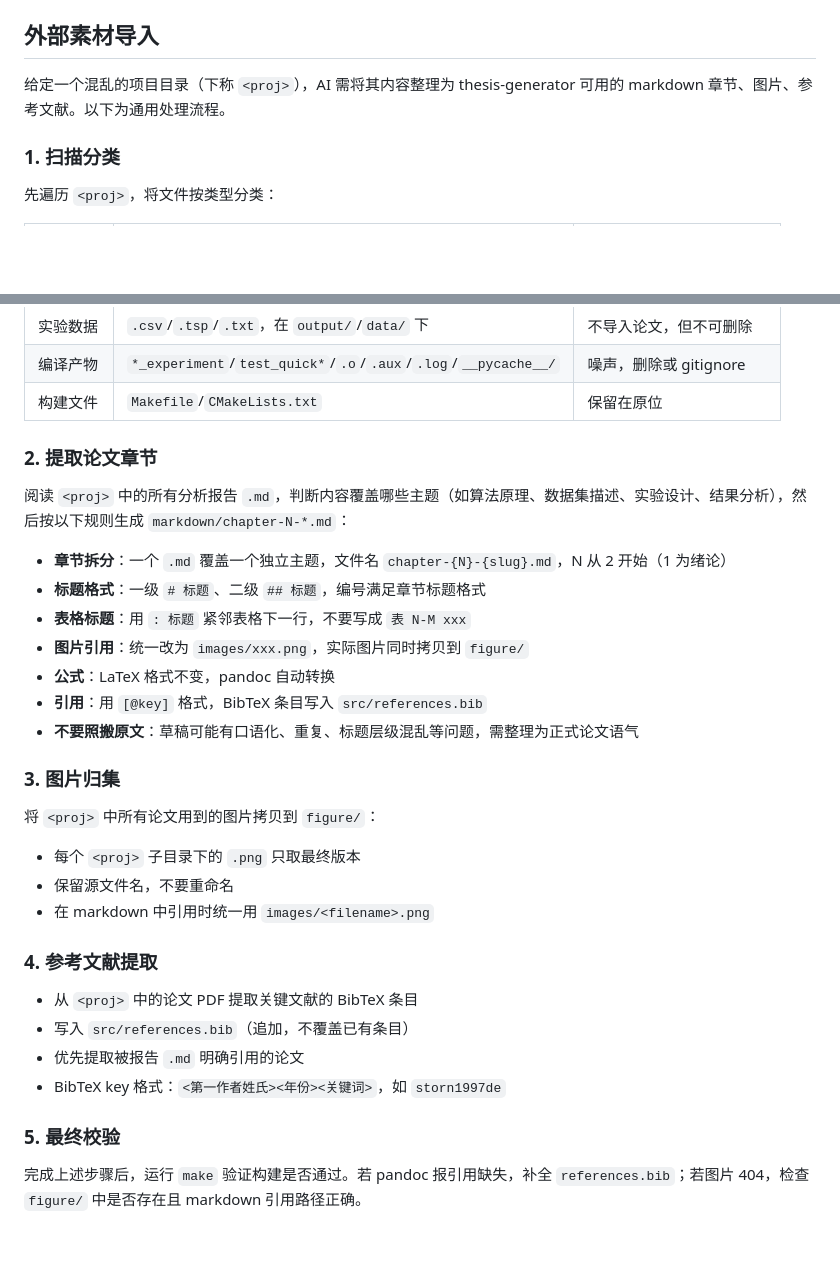
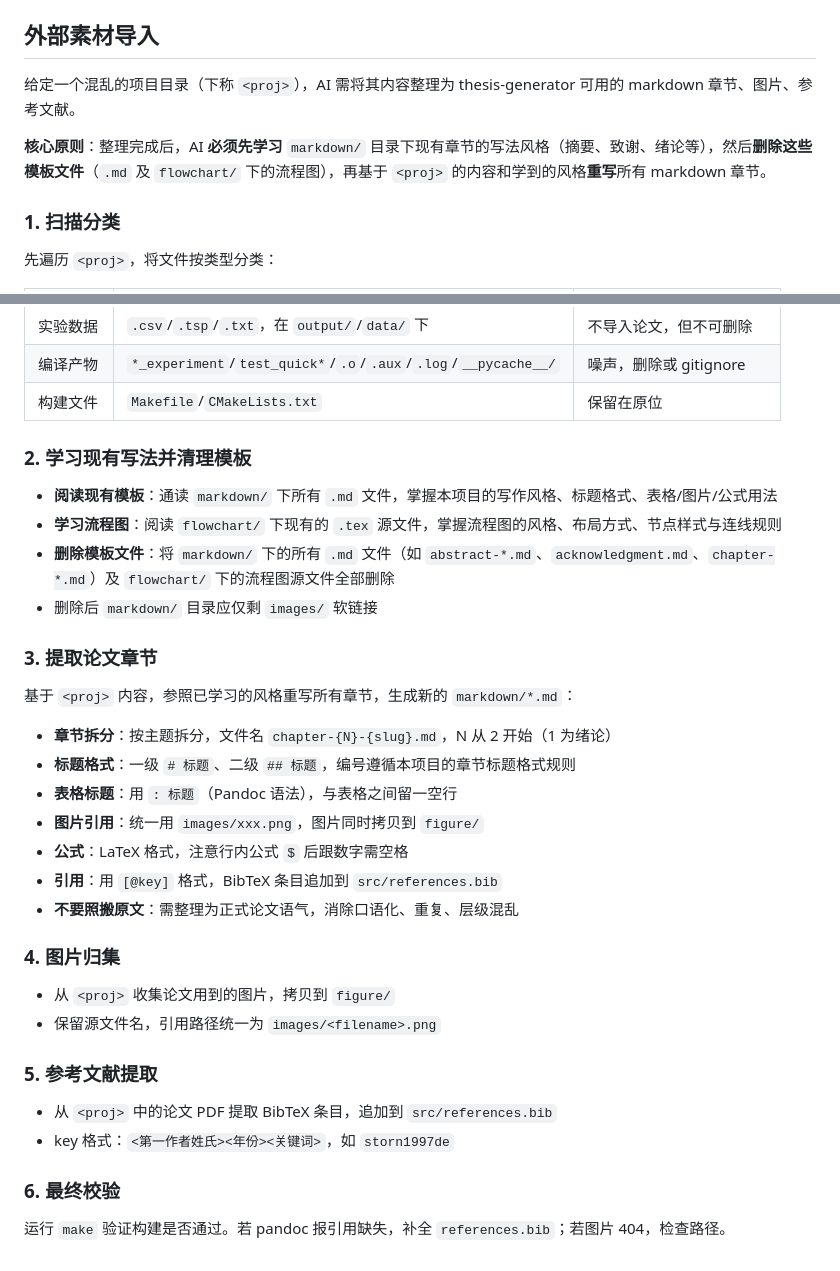
Before and after one commit to comsoi/thesis-generator, a Markdown page: AGENTS.md, 2 parts joined by grey strips. Drawn GitHub-style; blank space fills up the shorter version.

Commit message:
docs(AGENTS.md): 重写外部素材导入流程
新增"先学习现有写法与流程图风格，再删除模板后重写"的核心原则，
将流程拆分为 6 个步骤并细化各步骤要求。

```diff
--- a/AGENTS.md
+++ b/AGENTS.md
@@ -46,7 +46,9 @@ Makefile 变量统一风格：`OBJECT_TAG`，如 `PRELIM_TEMPLATE_CN`、`RENDER_
 
 ## 外部素材导入
 
-给定一个混乱的项目目录（下称 `<proj>`），AI 需将其内容整理为 thesis-generator 可用的 markdown 章节、图片、参考文献。以下为通用处理流程。
+给定一个混乱的项目目录（下称 `<proj>`），AI 需将其内容整理为 thesis-generator 可用的 markdown 章节、图片、参考文献。
+
+**核心原则**：整理完成后，AI **必须先学习** `markdown/` 目录下现有章节的写法风格（摘要、致谢、绪论等），然后**删除这些模板文件**（`.md` 及 `flowchart/` 下的流程图），再基于 `<proj>` 的内容和学到的风格**重写**所有 markdown 章节。
 
 ### 1. 扫描分类
 
@@ -62,34 +64,35 @@ Makefile 变量统一风格：`OBJECT_TAG`，如 `PRELIM_TEMPLATE_CN`、`RENDER_
 | 编译产物 | `*_experiment`/`test_quick*`/`.o`/`.aux`/`.log`/`__pycache__/` | 噪声，删除或 gitignore |
 | 构建文件 | `Makefile`/`CMakeLists.txt` | 保留在原位 |
 
+### 2. 学习现有写法并清理模板
 
-### 2. 提取论文章节
+- **阅读现有模板**：通读 `markdown/` 下所有 `.md` 文件，掌握本项目的写作风格、标题格式、表格/图片/公式用法
+- **学习流程图**：阅读 `flowchart/` 下现有的 `.tex` 源文件，掌握流程图的风格、布局方式、节点样式与连线规则
+- **删除模板文件**：将 `markdown/` 下的所有 `.md` 文件（如 `abstract-*.md`、`acknowledgment.md`、`chapter-*.md`）及 `flowchart/` 下的流程图源文件全部删除
+- 删除后 `markdown/` 目录应仅剩 `images/` 软链接
 
-阅读 `<proj>` 中的所有分析报告 `.md`，判断内容覆盖哪些主题（如算法原理、数据集描述、实验设计、结果分析），然后按以下规则生成 `markdown/chapter-N-*.md`：
+### 3. 提取论文章节
 
-- **章节拆分**：一个 `.md` 覆盖一个独立主题，文件名 `chapter-{N}-{slug}.md`，N 从 2 开始（1 为绪论）
-- **标题格式**：一级 `# 标题`、二级 `## 标题`，编号满足章节标题格式
-- **表格标题**：用 `: 标题` 紧邻表格下一行，不要写成 `表 N-M xxx`
-- **图片引用**：统一改为 `images/xxx.png`，实际图片同时拷贝到 `figure/`
-- **公式**：LaTeX 格式不变，pandoc 自动转换
-- **引用**：用 `[@key]` 格式，BibTeX 条目写入 `src/references.bib`
-- **不要照搬原文**：草稿可能有口语化、重复、标题层级混乱等问题，需整理为正式论文语气
+基于 `<proj>` 内容，参照已学习的风格重写所有章节，生成新的 `markdown/*.md`：
 
-### 3. 图片归集
+- **章节拆分**：按主题拆分，文件名 `chapter-{N}-{slug}.md`，N 从 2 开始（1 为绪论）
+- **标题格式**：一级 `# 标题`、二级 `## 标题`，编号遵循本项目的章节标题格式规则
+- **表格标题**：用 `: 标题`（Pandoc 语法），与表格之间留一空行
+- **图片引用**：统一用 `images/xxx.png`，图片同时拷贝到 `figure/`
+- **公式**：LaTeX 格式，注意行内公式 `$` 后跟数字需空格
+- **引用**：用 `[@key]` 格式，BibTeX 条目追加到 `src/references.bib`
+- **不要照搬原文**：需整理为正式论文语气，消除口语化、重复、层级混乱
 
-将 `<proj>` 中所有论文用到的图片拷贝到 `figure/`：
+### 4. 图片归集
 
-- 每个 `<proj>` 子目录下的 `.png` 只取最终版本
-- 保留源文件名，不要重命名
-- 在 markdown 中引用时统一用 `images/<filename>.png`
+- 从 `<proj>` 收集论文用到的图片，拷贝到 `figure/`
+- 保留源文件名，引用路径统一为 `images/<filename>.png`
 
-### 4. 参考文献提取
+### 5. 参考文献提取
 
-- 从 `<proj>` 中的论文 PDF 提取关键文献的 BibTeX 条目
-- 写入 `src/references.bib`（追加，不覆盖已有条目）
-- 优先提取被报告 `.md` 明确引用的论文
-- BibTeX key 格式：`<第一作者姓氏><年份><关键词>`，如 `storn1997de`
+- 从 `<proj>` 中的论文 PDF 提取 BibTeX 条目，追加到 `src/references.bib`
+- key 格式：`<第一作者姓氏><年份><关键词>`，如 `storn1997de`
 
-### 5. 最终校验
+### 6. 最终校验
 
-完成上述步骤后，运行 `make` 验证构建是否通过。若 pandoc 报引用缺失，补全 `references.bib`；若图片 404，检查 `figure/` 中是否存在且 markdown 引用路径正确。
+运行 `make` 验证构建是否通过。若 pandoc 报引用缺失，补全 `references.bib`；若图片 404，检查路径。
```
